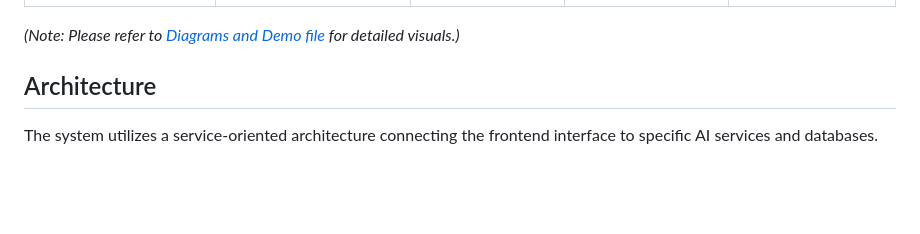
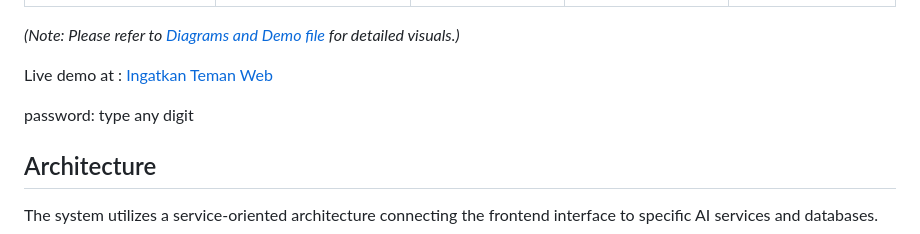
Before and after one commit to nayzinminlwin/Ingatkan_Teman_App, a Markdown page: README.md, the part around the change. GitHub-like rendering; blank space fills up the shorter version.

```diff
--- a/README.md
+++ b/README.md
@@ -93,6 +93,10 @@ Here are the key personas that guide the elderly users through the application:
 | <img src="assets/Adik_Ahmad.png" width="100"/> | <img src="assets/PakCik_Firdaus.png" width="100"/> | <img src="assets/Dr_Fatimah.png" width="100"/> | <img src="assets/Adik_Aisya.png" width="100"/> | <img src="assets/Encik_Amirul.png" width="100"/> |
 
 _(Note: Please refer to [Diagrams and Demo file](https://github.com/nayzinminlwin/Ingatkan_Teman_App/blob/master/docs/IngatkanTeman_Diagrams_n_Demo.pdf) for detailed visuals.)_
+
+Live demo at : [Ingatkan Teman Web](https://nayzinminlwin.github.io/Ingatkan_Teman_App/)
+
+password: type any digit
 
 ## Architecture
 
```
